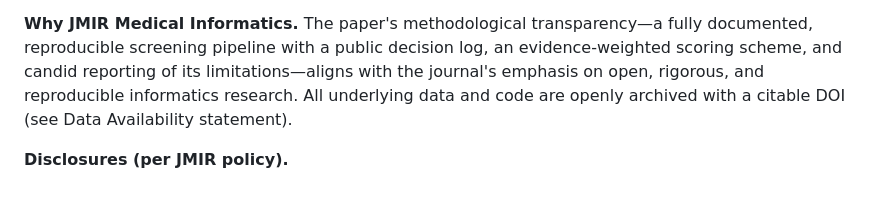
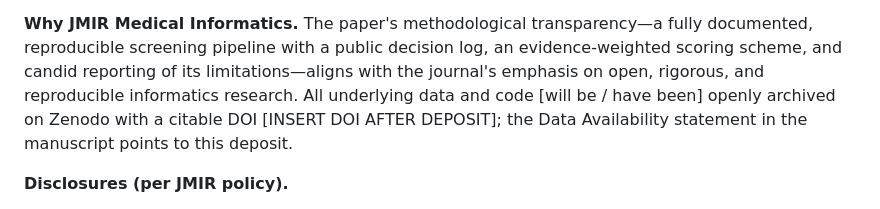
Before and after one commit to dradams-lab/ehealth-adoption-systematic-review, a Markdown page: submission/cover_letter.md, the part around the change. Drawn GitHub-style.

Commit message:
Make cover-letter data-archival claim conditional (DOI pending deposit)

```diff
--- a/submission/cover_letter.md
+++ b/submission/cover_letter.md
@@ -34,8 +34,10 @@ programs scored separately).
 fully documented, reproducible screening pipeline with a public decision log,
 an evidence-weighted scoring scheme, and candid reporting of its
 limitations—aligns with the journal's emphasis on open, rigorous, and
-reproducible informatics research. All underlying data and code are openly
-archived with a citable DOI (see Data Availability statement).
+reproducible informatics research. All underlying data and code
+[will be / have been] openly archived on Zenodo with a citable DOI
+[INSERT DOI AFTER DEPOSIT]; the Data Availability statement in the manuscript
+points to this deposit.
 
 **Disclosures (per JMIR policy).**
 
```
